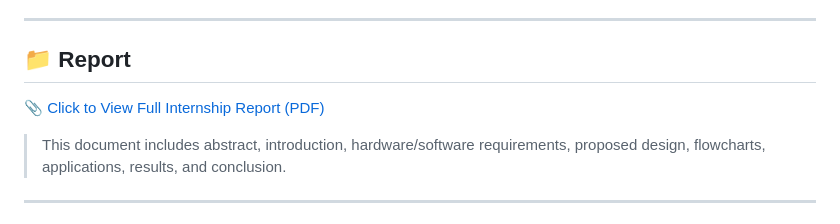
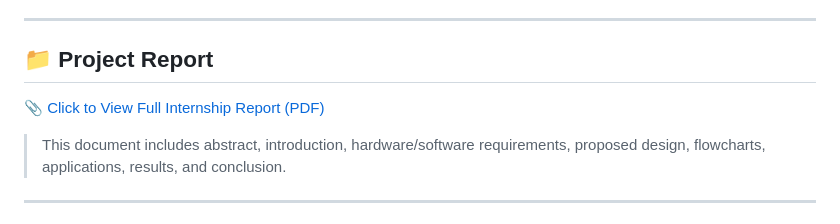
Before and after one commit to sai24k/EnviroSense-Smart-IoT-Based-Monitoring-LED-Response-System, a Markdown page: README.md, the part around the change printed below. GitHub-like rendering.

```diff
--- a/README.md
+++ b/README.md
@@ -68,5 +68,5 @@ This project is a smart **AIoT-based system** designed to monitor environmental
 
 ---
 
-## 📁 Report
+## 📁 Project Report
 
```
Also changed, not shown: other parts of README.md (+1 -1 lines).
